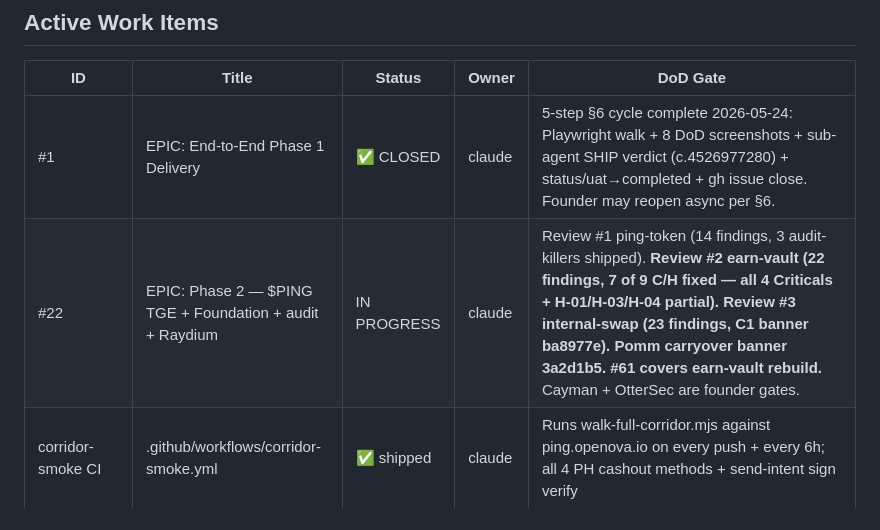
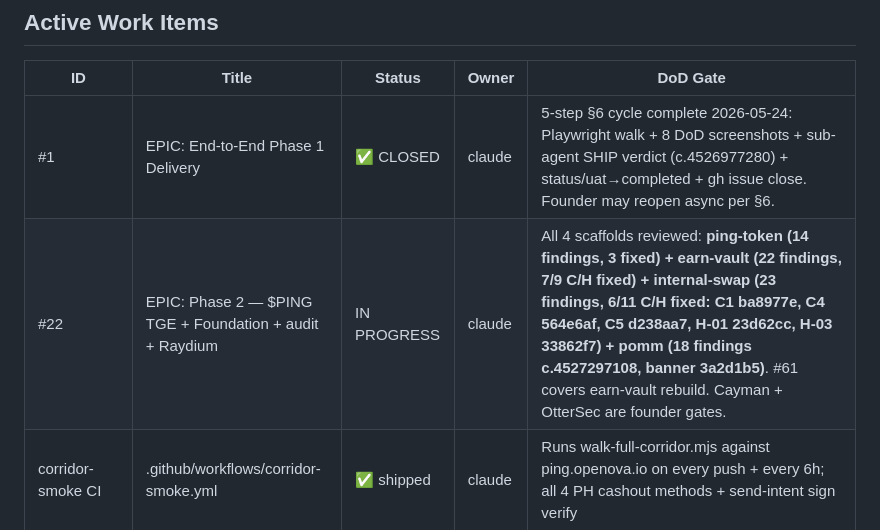
Before and after one commit to ping-cash/ping-cash, a Markdown page: docs/ledger/TRACKER.md, the part around the change. Drawn GitHub-style.

Commit message:
docs(tracker): all 4 Phase-2 scaffolds reviewed + internal-swap 6/11 C/H closed
Refs ping-cash/ping-cash#22

```diff
--- a/docs/ledger/TRACKER.md
+++ b/docs/ledger/TRACKER.md
@@ -48,7 +48,7 @@ Phase 1 MVP — Philippines corridor. Goal: ship one end-to-end transfer (GCC se
 | ID                      | Title                                   | Status      | Owner  | DoD Gate                                                                                      |
 | ----------------------- | --------------------------------------- | ----------- | ------ | --------------------------------------------------------------------------------------------- |
 | #1                      | EPIC: End-to-End Phase 1 Delivery       | ✅ CLOSED   | claude | 5-step §6 cycle complete 2026-05-24: Playwright walk + 8 DoD screenshots + sub-agent SHIP verdict (c.4526977280) + status/uat→completed + gh issue close. Founder may reopen async per §6. |
-| #22                     | EPIC: Phase 2 — $PING TGE + Foundation + audit + Raydium | IN PROGRESS | claude | Review #1 ping-token (14 findings, 3 audit-killers shipped). **Review #2 earn-vault (22 findings, 7 of 9 C/H fixed — all 4 Criticals + H-01/H-03/H-04 partial). Review #3 internal-swap (23 findings, C1 banner ba8977e). Pomm carryover banner 3a2d1b5. #61 covers earn-vault rebuild.** Cayman + OtterSec are founder gates. |
+| #22                     | EPIC: Phase 2 — $PING TGE + Foundation + audit + Raydium | IN PROGRESS | claude | All 4 scaffolds reviewed: **ping-token (14 findings, 3 fixed) + earn-vault (22 findings, 7/9 C/H fixed) + internal-swap (23 findings, 6/11 C/H fixed: C1 ba8977e, C4 564e6af, C5 d238aa7, H-01 23d62cc, H-03 33862f7) + pomm (18 findings c.4527297108, banner 3a2d1b5)**. #61 covers earn-vault rebuild. Cayman + OtterSec are founder gates. |
 | corridor-smoke CI       | .github/workflows/corridor-smoke.yml    | ✅ shipped  | claude | Runs walk-full-corridor.mjs against ping.openova.io on every push + every 6h; all 4 PH cashout methods + send-intent sign verify |
 | #5                      | auth-service (phone OTP → JWT → wallet) | ✅ closed   | claude | Walked at /auth/\* (stub mode)                                                                |
 | #10                     | fx-service (Pyth + 0.4% spread)         | ✅ closed   | claude | Walked at /fx/\* (stub-rate oracle)                                                           |
```
